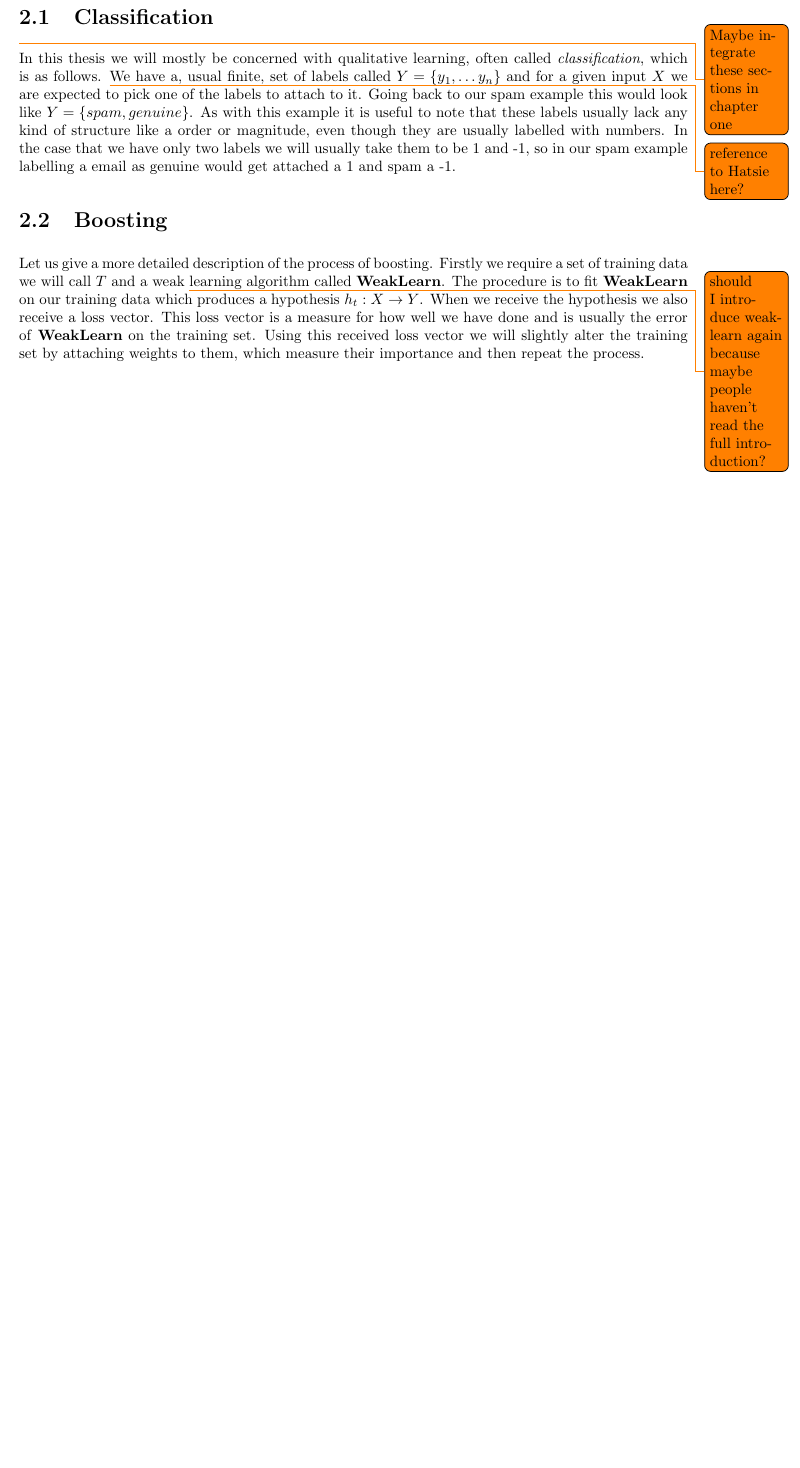
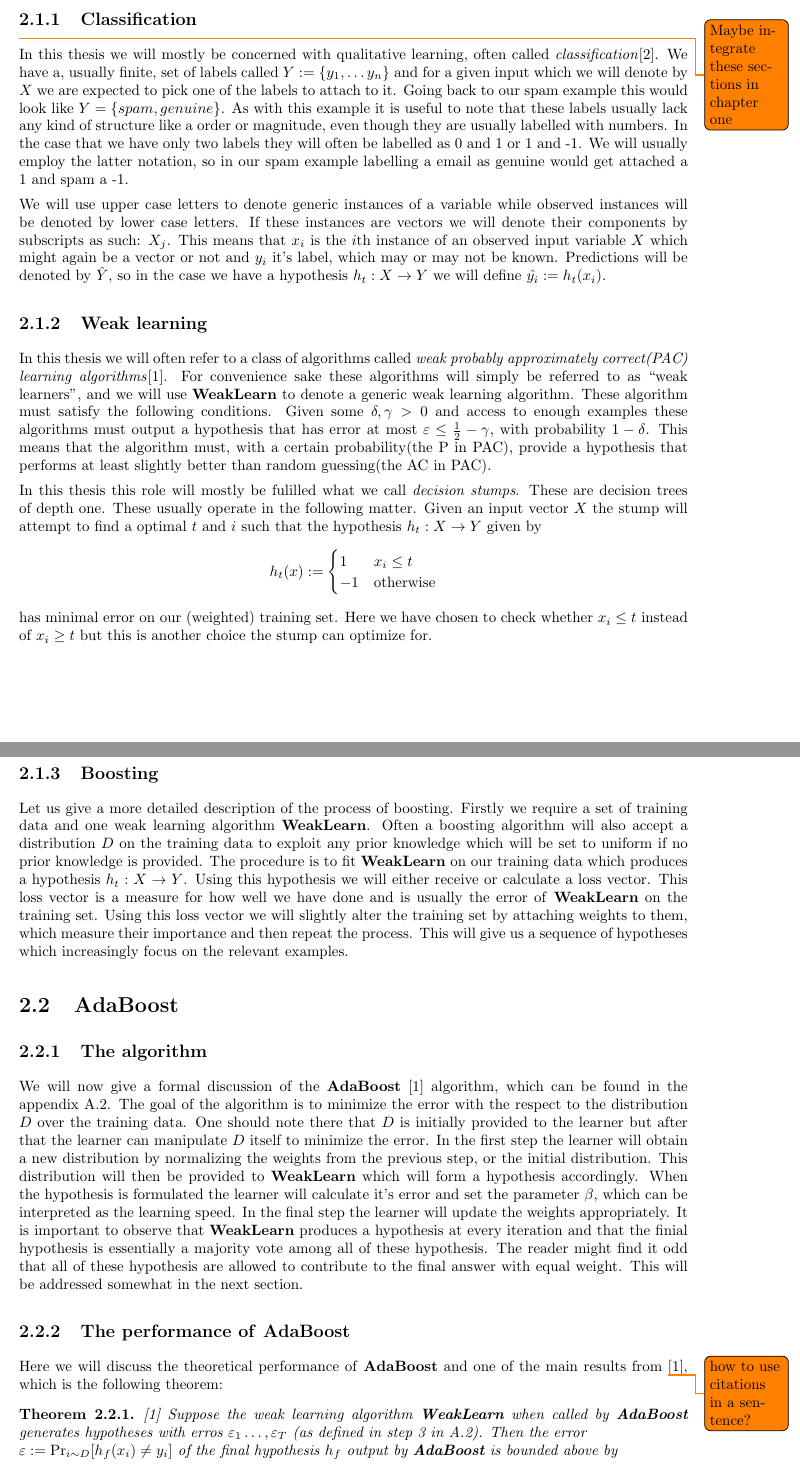
Before and after one commit to dvente/bscthesis, a LaTeX thesis (thesis.tex, which reads chapters/Preliminaries.tex, prelude/command.tex): part of page 3 of 5 before the commit and two parts of pages 3 and 4 of 8 after it, the two joined at a grey line, cut so that both start at the same text, the shorter picture padded with empty space. Compiled offline with pdfLaTeX.

Commit message:
add Preliminarie chapter with discussion of classification, boosting and AdaBoost

```diff
--- a/chapters/Preliminaries.tex
+++ b/chapters/Preliminaries.tex
@@ -2,18 +2,34 @@
 
 \chapter{Preliminaries}
 \label{chap:prelim}
-\section{Classification}
-\label{sec:class}
-\todo[line]{Maybe integrate these sections in chapter one} In this thesis we will mostly be concerned with qualitative learning, often called \textit{classification}, which is as follows. \todo{reference to Hatsie here?} We have a, usual finite, set of labels called $Y=\set{y_1,\ldots y_n}$ and for a given input $X$ we are expected to pick one of the labels to attach to it. Going back to our spam example this would look like $Y=\set{spam, genuine}$. As with this example it is useful to note that these labels usually lack any kind of structure like a order or magnitude, even though they are usually labelled with numbers. In the case that we have only two labels we will usually take them to be 1 and -1, so in our spam example labelling a email as genuine would get attached a 1 and spam a -1.
+\section{Setting and Notations}
+\subsection{Classification}
+\label{subsec:class}
+\par \todo[line]{Maybe integrate these sections in chapter one} In this thesis we will mostly be concerned with qualitative learning, often called \textit{classification}\cite{Hastie2009}. We have a, usually finite, set of labels called $Y:=\set{y_1,\ldots y_n}$ and for a given input which we will denote by $X$ we are expected to pick one of the labels to attach to it. Going back to our spam example this would look like $Y=\set{spam, genuine}$. As with this example it is useful to note that these labels usually lack any kind of structure like a order or magnitude, even though they are usually labelled with numbers. In the case that we have only two labels they will often be labelled as 0 and 1 or 1 and -1. We will usually employ the latter notation, so in our spam example labelling a email as genuine would get attached a 1 and spam a -1.
 
-\section{Boosting}
-\label{sec:boost}
-% \begin{wrapfigure}{r}{0.5\textwidth}
-%   \begin{center}
-%     \includegraphics[width=0.48\textwidth]{images/boosting.png}
-%   \end{center}
-%   \caption{An illustration of the boosting process\cite{Hastie2009}}
-%   \label{im:boost}
-% \end{wrapfigure}
-% \todo{reproduce picture using my own notation}
-Let us give a more detailed description of the process of boosting. Firstly we require a set of training data we will call $T$ and a weak \todo{should I introduce weaklearn again because maybe people haven't read the full introduction?}learning algorithm called \weak. The procedure is to fit \weak on our training data which produces a hypothesis $h_t:X\to Y$. When we receive the hypothesis we also receive a loss vector. This loss vector is a measure for how well we have done and is usually the error of \weak on the training set. Using this received loss vector we will slightly alter the training set by attaching weights to them, which measure their importance and then repeat the process.
+\par We will use upper case letters to denote generic instances of a variable while observed instances will be denoted by lower case letters. If these instances are vectors we will denote their components by subscripts as such: $X_j$. This means that $x_i$ is the $i$th instance of an observed input variable $X$ which might again be a vector or not and $y_i$ it's label, which may or may not be known.  Predictions will be denoted by $\hat Y$, so in the case we have a hypothesis $h_t:X\to Y$ we will define $\hat{y_i}:=h_t(x_i)$.
+
+\subsection{Weak learning}
+\label{subsec:weak}
+In this thesis we will often refer to a class of algorithms called \textit{weak probably approximately correct(PAC) learning algorithms}\cite{Freund1997}. For convenience sake these algorithms will simply be referred to as ``weak learners'', and we will use \weak to denote a generic weak learning algorithm. These algorithm must satisfy the following conditions. Given some $\delta,\gamma >0$ and access to enough examples these algorithms must output a hypothesis that has error at most $\ve \leq \frac12-\gamma$, with probability $1-\delta$. This means that the algorithm must, with a certain probability(the P in PAC), provide a hypothesis that performs at least slightly better than random guessing(the AC in PAC).
+
+\par In this thesis this role will mostly be fulilled what we call \textit{decision stumps}. These are decision trees of depth one. These usually operate in the following matter. Given an input vector $X$ the stump will attempt to find a optimal $t$ and $i$ such that the hypothesis $h_t:X\to Y$ given by $$h_t(x):=\begin{cases}1 &x_i\leq t \\ -1 &\text{otherwise}\end{cases}$$ has minimal error on our (weighted) training set. Here we have chosen to check whether $x_i\leq t$ instead of $x_i\geq t$ but this is another choice the stump can optimize for.
+
+\subsection{Boosting}
+\label{subsec:boost}
+
+Let us give a more detailed description of the process of boosting. Firstly we require a set of training data and one weak learning algorithm \weak. Often a boosting algorithm will also accept a distribution $D$ on the training data to exploit any prior knowledge which will be set to uniform if no prior knowledge is provided. The procedure is to fit \weak on our training data which produces a hypothesis $h_t:X\to Y$. Using this hypothesis we will either receive or calculate a loss vector. This loss vector is a measure for how well we have done and is usually the error of \weak on the training set. Using this loss vector we will slightly alter the training set by attaching weights to them, which measure their importance and then repeat the process. This will give us a sequence of hypotheses which increasingly focus on the relevant examples.
+
+\section{AdaBoost}
+\label{sec:ada}
+\subsection{The algorithm}
+\label{subsec:algo}
+We will now give a formal discussion of the \adaB\cite{Freund1997} algorithm, which can be found in the appendix \ref{app:adaB}. The goal of the algorithm is to minimize the error with the respect to the distribution $D$ over the training data. One should note there that $D$ is initially provided to the learner but after that the learner can manipulate $D$ itself to minimize the error. In the first step the learner will obtain a new distribution by normalizing the weights from the previous step, or the initial distribution. This distribution will then be provided to \weak which will form a hypothesis accordingly. When the hypothesis is formulated the learner will calculate it's error and set the parameter $\beta$, which can be interpreted as the learning speed. In the final step the learner will update the weights appropriately. It is important to observe that \weak produces a hypothesis at every iteration and that the finial hypothesis is essentially a majority vote among all of these hypothesis. The reader might find it odd that all of these hypothesis are allowed to contribute to the final answer with equal weight. This will be addressed somewhat in the next section.
+
+\subsection{The performance of \adaB}
+\label{subsec:perf}
+Here we will discuss the theoretical performance of \adaB and one of the main results from \todo[line]{how to use citations in a sentence?}\cite{Freund1997}, which is the following theorem:
+\begin{theorem}\label{thm:adaErr}\cite{Freund1997}
+Suppose the weak learning algorithm \weak when called by \adaB generates hypotheses with erros $\ve_1\ldots, \ve_T$ (as defined in step 3 in \ref{app:adaB}). Then the error \\$\ve:=\Pr_{i\sim D}[h_f(x_i)\neq y_i]$ of the final hypothesis $h_f$ output by \adaB is bounded above by $$\ve\leq 2^T\prod^T_{t=1}\sqrt{\ve_t(1-\ve_t)}$$
+\end{theorem}
+We will omit the proof since it is not the focus of this thesis but we will briefly discuss it's consequences. As discussed above one might find it strange that every hypothesis is allowed a vote in the final hypothesis. This is still, however, an improvement over previous algorithms since the final error will now depend on the error of all hypothesis instead of just the worst as was the case in previous works.
--- a/prelude/command.tex
+++ b/prelude/command.tex
@@ -10,7 +10,7 @@
 \usepackage{float}
 \usepackage{titlesec}
 \usepackage{color}
-\usepackage[toc,page]{appendix}
+\usepackage[toc]{appendix}
 \usepackage{xspace}
 \usepackage{algorithm}
 \usepackage{algpseudocode}
```
Also changed, not shown: chapters/Algorithms.tex (renamed from chapters/algorithms.tex, +1 -1 lines), chapters/Introduction.tex (+3 -3 lines), library.bib (+18 -12 lines), prelude/style.tex (+0 -26 lines), thesis.tex (+3 -3 lines), images/boosting.png (added), papers/scikitlearn.pdf (added), 3 other files.
